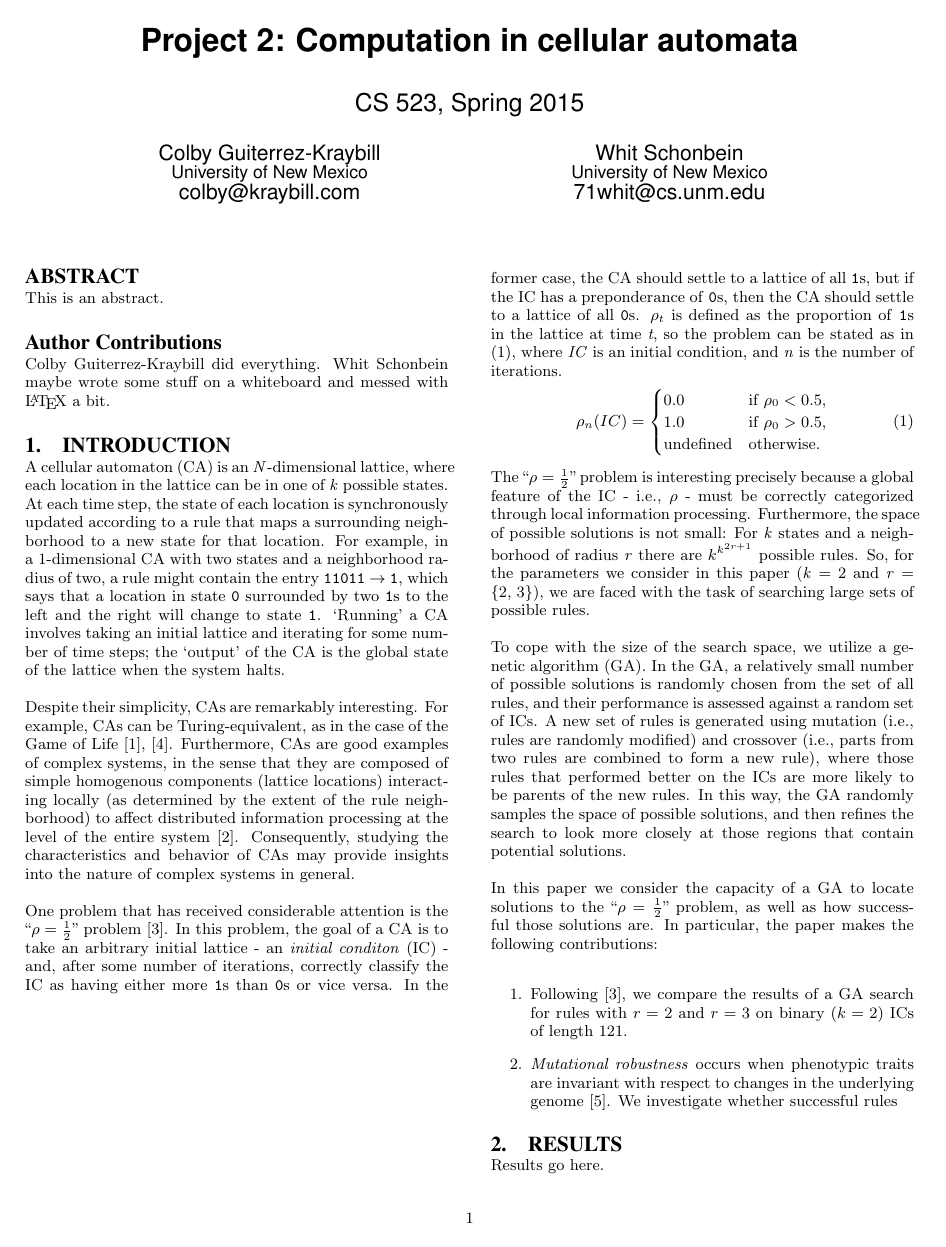
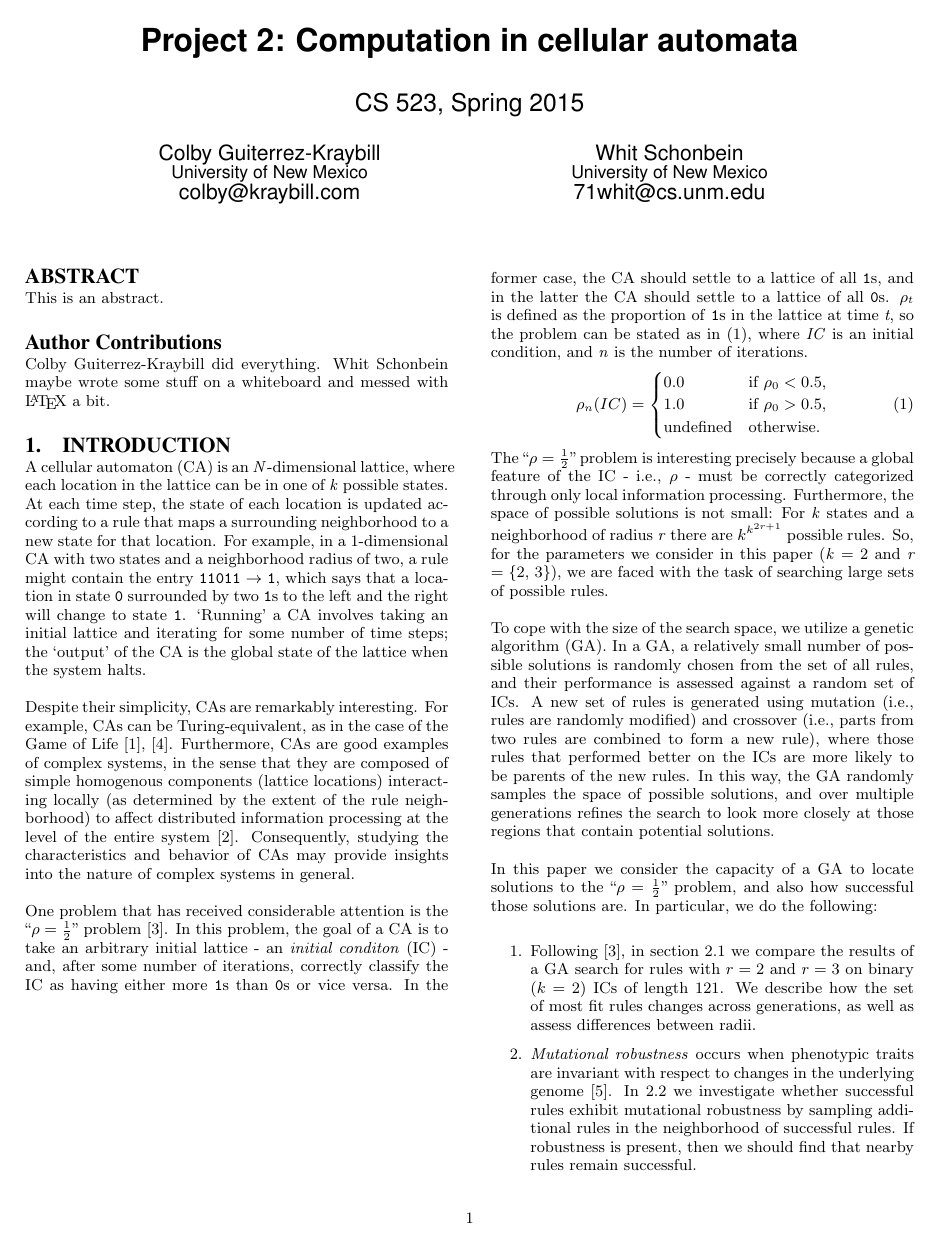
Before and after one commit to colbygk/Cella, a LaTeX paper (report/project2.tex, which reads report/intro.tex, report/results.tex): page 1 of 2. Compiled offline with pdfLaTeX.

Commit message:
finished intro for the most part

```diff
--- a/report/intro.tex
+++ b/report/intro.tex
@@ -1,7 +1,7 @@
 \section{Introduction}
 
 A cellular automaton (CA) is an \textit{N}-dimensional lattice, where each location in the lattice can be in one of \textit{k} possible states.
-At each time step, the state of each location is synchronously updated according to a rule that maps a surrounding neighborhood to
+At each time step, the state of each location is updated according to a rule that maps a surrounding neighborhood to
 a new state for that location. For example, in a 1-dimensional CA with two states and a neighborhood radius of two, a rule might contain the entry \texttt{11011}
 $\rightarrow$ \texttt{1}, which says that a location in state \texttt{0} surrounded by two \texttt{1}s to the left and the right will change to state \texttt{1}.
 `Running' a CA involves taking an initial lattice and iterating for some number of time steps; the `output' of the CA is the global state of the
@@ -15,7 +15,7 @@ behavior of CAs may provide insights into the nature of complex systems in gener
 One problem that has received considerable attention is the ``$\rho = \frac{1}{2}$'' problem \cite{Mitchell:1994:ECA:186092.186116}. In this problem,
 the goal of a CA is to take an arbitrary initial lattice - an \textit{initial conditon} (IC) - and, after some number of iterations, correctly classify the
 IC as having either more \texttt{1}s than \texttt{0}s or vice versa. In the former case, the CA should settle to a lattice of all
-\texttt{1}s, but if the IC has a preponderance of \texttt{0}s, then the CA should settle to a lattice of all \texttt{0}s. $\rho_t$ is defined as the proportion of
+\texttt{1}s, and in the latter the CA should settle to a lattice of all \texttt{0}s. $\rho_t$ is defined as the proportion of
 \texttt{1}s in the lattice at time \textit{t}, so the problem can be stated as in (\ref{eq:rho_problem}), where \textit{IC} is an initial condition, and \textit{n} is the number of iterations.
 \begin{equation} \label{eq:rho_problem}
   \rho_n(IC) =
@@ -27,17 +27,17 @@ IC as having either more \texttt{1}s than \texttt{0}s or vice versa. In the form
     \text{undefined} & \text{otherwise}.
   \end{cases}
 \end{equation}
-The ``$\rho = \frac{1}{2}$'' problem is interesting precisely because a global feature of the IC - i.e., $\rho$ - must be correctly categorized through
+The ``$\rho = \frac{1}{2}$'' problem is interesting precisely because a global feature of the IC - i.e., $\rho$ - must be correctly categorized through only
 local information processing. Furthermore, the space of possible solutions is not small: For \textit{k} states and a neighborhood of radius \textit{r} there are $k^{k^{2r+1}}$ possible rules. So, for the parameters we consider in this paper (\textit{k} = 2 and \textit{r} = \{2, 3\}), we are faced with the task of searching large sets of possible rules.
 
-To cope with the size of the search space, we utilize a genetic algorithm (GA). In the GA, a relatively small number of possible solutions is randomly chosen from
-the set of all rules, and their performance is assessed against a random set of ICs. A new set of rules is generated using mutation (i.e., rules are randomly modified) and crossover (i.e., parts from two rules are combined to form a new rule), where those rules that performed better on the ICs are more likely to be parents of the new rules. In this way, the GA randomly samples the space of possible solutions, and then refines the search to look more closely at those regions
-that contain potential solutions.
+To cope with the size of the search space, we utilize a genetic algorithm (GA). In a GA, a relatively small number of possible solutions is randomly chosen from
+the set of all rules, and their performance is assessed against a random set of ICs. A new set of rules is generated using mutation (i.e., rules are randomly modified) and crossover (i.e., parts from two rules are combined to form a new rule), where those rules that performed better on the ICs are more likely to be parents of the new rules. In this way, the GA randomly samples the space of possible solutions, and over multiple generations refines the search to look more closely at those regions that contain potential solutions.
 
-In this paper we consider the capacity of a GA to locate solutions to the ``$\rho = \frac{1}{2}$'' problem, as well as how successful those solutions are. In particular, the paper makes the following contributions:
+In this paper we consider the capacity of a GA to locate solutions to the ``$\rho = \frac{1}{2}$'' problem, and also how successful those solutions are. In particular, we do the following:
 \begin{enumerate}
-	\item Following \cite{Mitchell:1994:ECA:186092.186116}, we compare the results of a GA search for rules with $r = 2$ and $r = 3$ on binary ($k = 2$)
-	ICs of length 121.
+	\item Following \cite{Mitchell:1994:ECA:186092.186116}, in section \ref{sec:2_1} we compare the results of a GA search for rules with $r = 2$ and $r = 3$ on binary ($k = 2$)
+	ICs of length 121. We describe how the set of most fit rules changes across generations, as well as assess differences between radii.
 	\item \textit{Mutational robustness} occurs when phenotypic traits are invariant with respect to changes in the underlying genome \cite{wagner_role_2012}.
-	We investigate whether successful rules
+	In \ref{sec:2_2} we investigate whether successful rules exhibit mutational robustness by sampling additional rules in the neighborhood of successful rules. If robustness is present, then we should find that nearby rules remain successful.
+	\item Finally, in \ref{sec:2_3} we attempt to improve on the results reported in \ref{sec:2_1} by changing the distribution of ICs as a function of generation. We predict that this modification will at least lead to a faster convergence on equally successful rules.
 \end{enumerate}
--- a/report/results.tex
+++ b/report/results.tex
@@ -2,4 +2,3 @@
 
 Results go here.
 
-\subsection{Comparing \textit{r} = 2 and \textit{r} = 3}
```
Also changed, not shown: report/results.tex (5 more changed lines).
